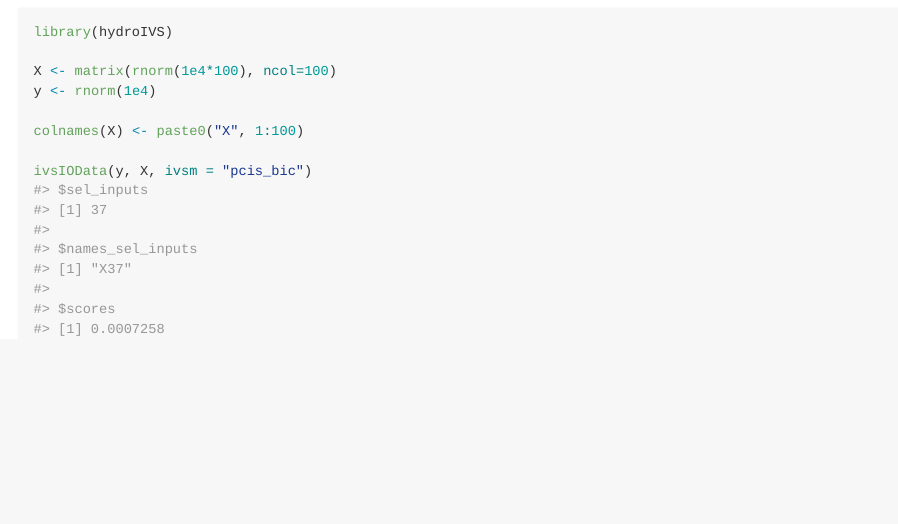
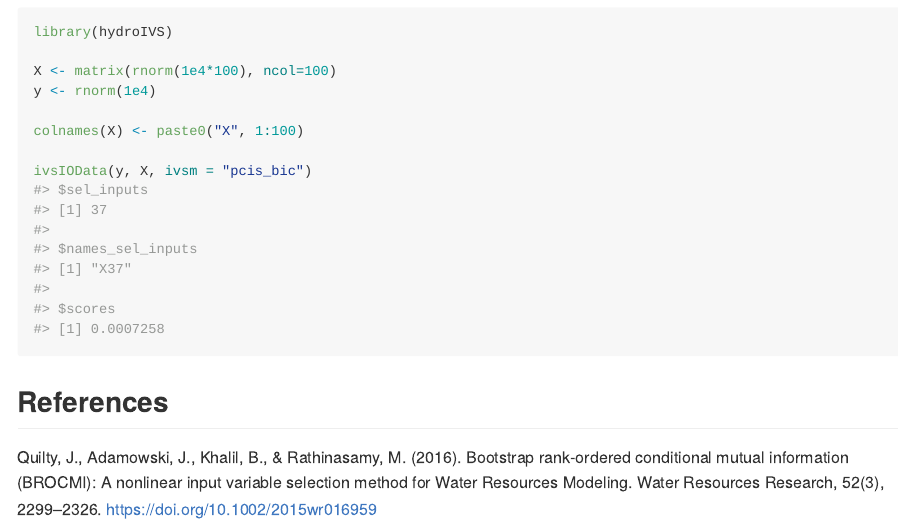
Before and after one commit to johnswyou/hydroIVS, an R Markdown document (README.Rmd): the page in a window 1100 px wide, from 890 px down. Rendered offline with R 4.5, knitr and Pandoc, with nearby package versions; code that draws random numbers runs with fixed seeds of ours.

Commit message:
Update README

````diff
--- a/README.Rmd
+++ b/README.Rmd
@@ -53,3 +53,7 @@ colnames(X) <- paste0("X", 1:100)
 
 ivsIOData(y, X, ivsm = "pcis_bic")
 ```
+
+## References
+
+Quilty, J., Adamowski, J., Khalil, B., &amp; Rathinasamy, M. (2016). Bootstrap rank‐ordered conditional mutual information (BROCMI): A nonlinear input variable selection method for Water Resources Modeling. Water Resources Research, 52(3), 2299–2326. https://doi.org/10.1002/2015wr016959
````
Also changed, not shown: README.md.
